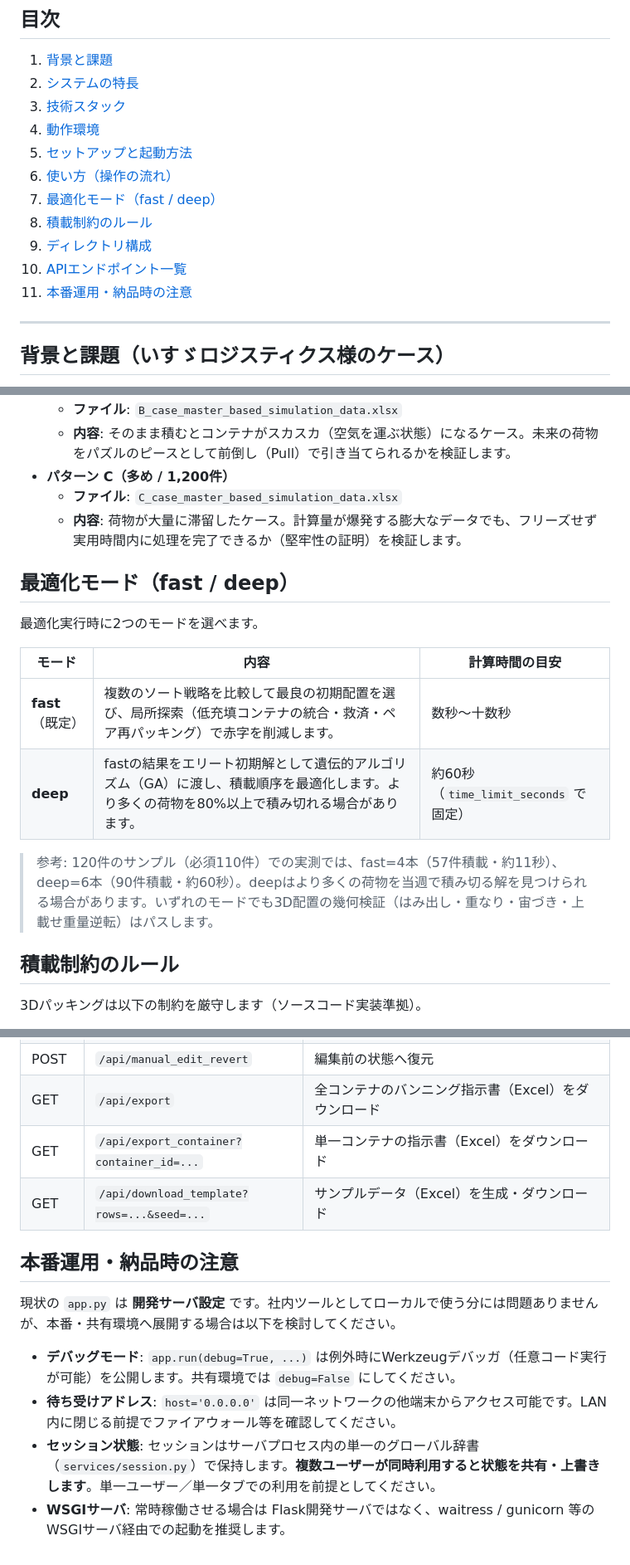
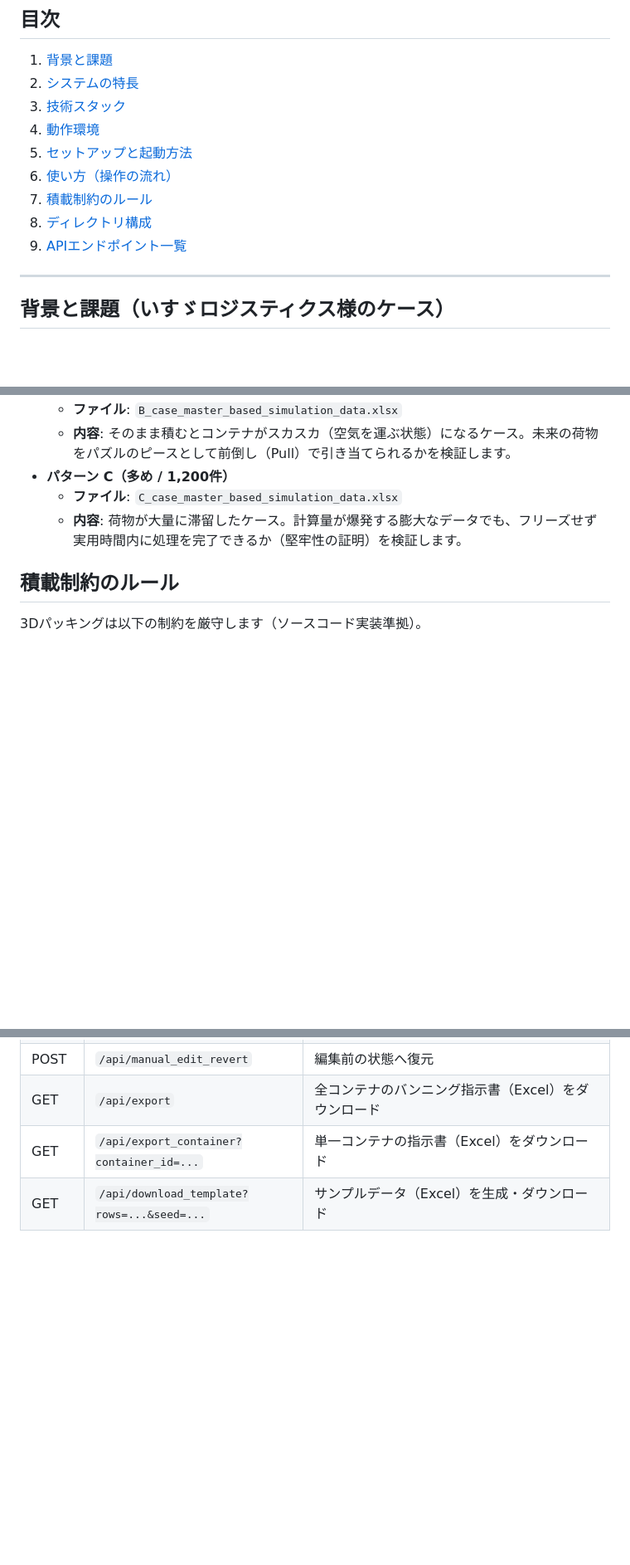
Before and after one commit to spicyterutilla-lgtm/vanning_layout_time-axis_adaptive_ver, a Markdown page: README.md, 3 parts joined by grey strips. Shown at 83% size. GitHub-like rendering; blank space fills up the shorter version.

```diff
--- a/README.md
+++ b/README.md
@@ -14,11 +14,9 @@ Excelの貨物リストをブラウザにアップロードすると、3Dパッ
 4. [動作環境](#動作環境)
 5. [セットアップと起動方法](#セットアップと起動方法)
 6. [使い方（操作の流れ）](#使い方操作の流れ)
-7. [最適化モード（fast / deep）](#最適化モードfast--deep)
-8. [積載制約のルール](#積載制約のルール)
-9. [ディレクトリ構成](#ディレクトリ構成)
-10. [APIエンドポイント一覧](#apiエンドポイント一覧)
-11. [本番運用・納品時の注意](#本番運用納品時の注意)
+7. [積載制約のルール](#積載制約のルール)
+8. [ディレクトリ構成](#ディレクトリ構成)
+9. [APIエンドポイント一覧](#apiエンドポイント一覧)
 
 ---
 
@@ -113,17 +111,6 @@ python app.py
     *   **ファイル**: `C_case_master_based_simulation_data.xlsx`
     *   **内容**: 荷物が大量に滞留したケース。計算量が爆発する膨大なデータでも、フリーズせず実用時間内に処理を完了できるか（堅牢性の証明）を検証します。
 
-## 最適化モード（fast / deep）
-
-最適化実行時に2つのモードを選べます。
-
-| モード | 内容 | 計算時間の目安 |
-| --- | --- | --- |
-| **fast**（既定） | 複数のソート戦略を比較して最良の初期配置を選び、局所探索（低充填コンテナの統合・救済・ペア再パッキング）で赤字を削減します。 | 数秒〜十数秒 |
-| **deep** | fastの結果をエリート初期解として遺伝的アルゴリズム（GA）に渡し、積載順序を最適化します。より多くの荷物を80%以上で積み切れる場合があります。 | 約60秒（`time_limit_seconds` で固定） |
-
-> 参考: 120件のサンプル（必須110件）での実測では、fast=4本（57件積載・約11秒）、deep=6本（90件積載・約60秒）。deepはより多くの荷物を当週で積み切る解を見つけられる場合があります。いずれのモードでも3D配置の幾何検証（はみ出し・重なり・宙づき・上載せ重量逆転）はパスします。
-
 ## 積載制約のルール
 
 3Dパッキングは以下の制約を厳守します（ソースコード実装準拠）。
@@ -192,12 +179,3 @@ python app.py
 | GET | `/api/export` | 全コンテナのバンニング指示書（Excel）をダウンロード |
 | GET | `/api/export_container?container_id=...` | 単一コンテナの指示書（Excel）をダウンロード |
 | GET | `/api/download_template?rows=...&seed=...` | サンプルデータ（Excel）を生成・ダウンロード |
-
-## 本番運用・納品時の注意
-
-現状の `app.py` は **開発サーバ設定** です。社内ツールとしてローカルで使う分には問題ありませんが、本番・共有環境へ展開する場合は以下を検討してください。
-
-*   **デバッグモード**: `app.run(debug=True, ...)` は例外時にWerkzeugデバッガ（任意コード実行が可能）を公開します。共有環境では `debug=False` にしてください。
-*   **待ち受けアドレス**: `host='0.0.0.0'` は同一ネットワークの他端末からアクセス可能です。LAN内に閉じる前提でファイアウォール等を確認してください。
-*   **セッション状態**: セッションはサーバプロセス内の単一のグローバル辞書（`services/session.py`）で保持します。**複数ユーザーが同時利用すると状態を共有・上書きします**。単一ユーザー／単一タブでの利用を前提としてください。
-*   **WSGIサーバ**: 常時稼働させる場合は Flask開発サーバではなく、waitress / gunicorn 等のWSGIサーバ経由での起動を推奨します。
```
